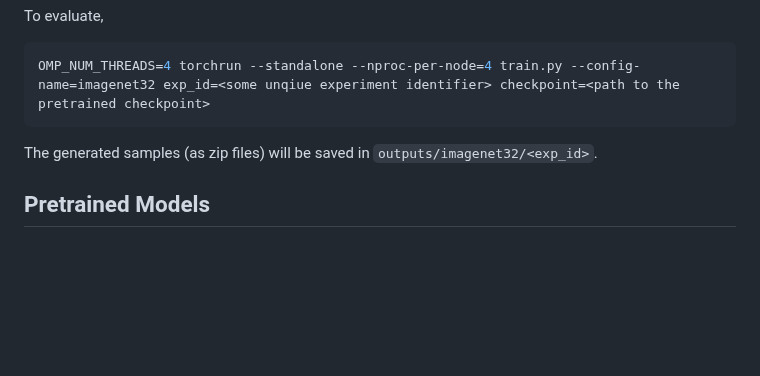
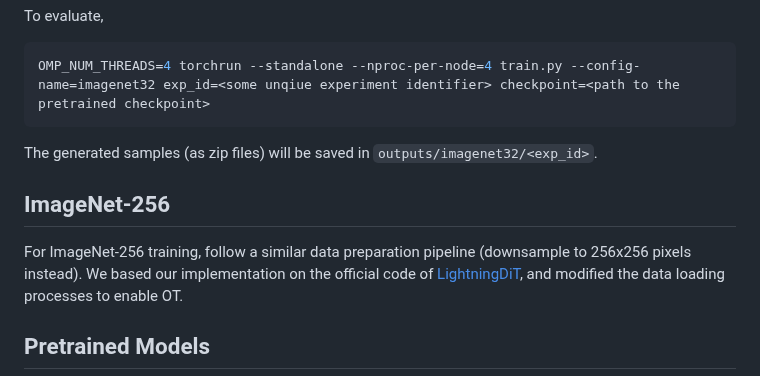
Before and after one commit to hkchengrex/C2OT, a Markdown page: README.md, the part around the change. GitHub-like rendering; blank space fills up the shorter version.

````diff
--- a/README.md
+++ b/README.md
@@ -154,6 +154,10 @@ OMP_NUM_THREADS=4 torchrun --standalone --nproc-per-node=4 train.py --config-nam
 ```
 The generated samples (as zip files) will be saved in `outputs/imagenet32/<exp_id>`.
 
+## ImageNet-256
+
+For ImageNet-256 training, follow a similar data preparation pipeline (downsample to 256x256 pixels instead). We based our implementation on the official code of [LightningDiT](https://github.com/hustvl/LightningDiT), and modified the data loading processes to enable OT.
+
 ## Pretrained Models
 
 Pretrained checkpoints for CIFAR-10 and ImageNet-32 trained using FM/OT/C<sup>2</sup>OT are available at [Hugging Face](https://huggingface.co/collections/hkchengrex/c2ot-682d1cbaf0ed156975dfe1a8).
````
